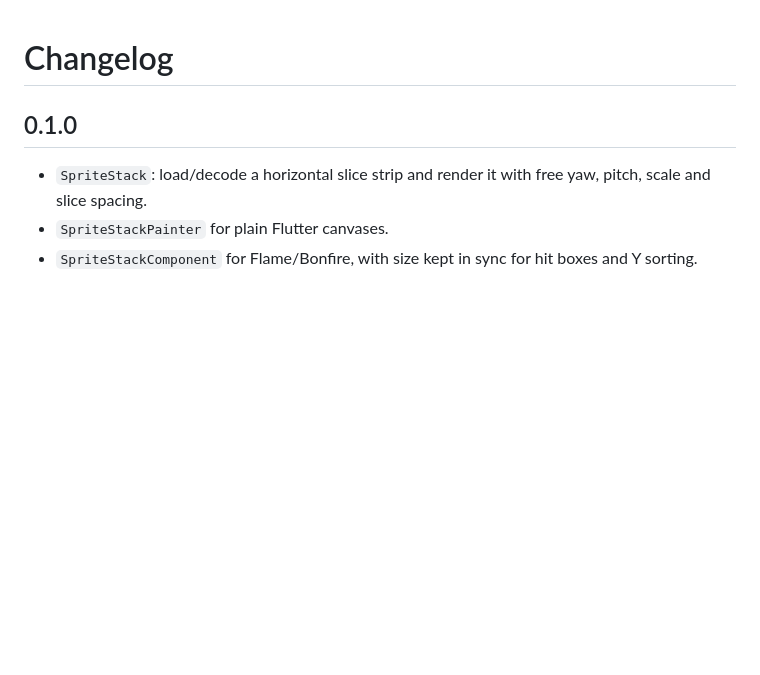
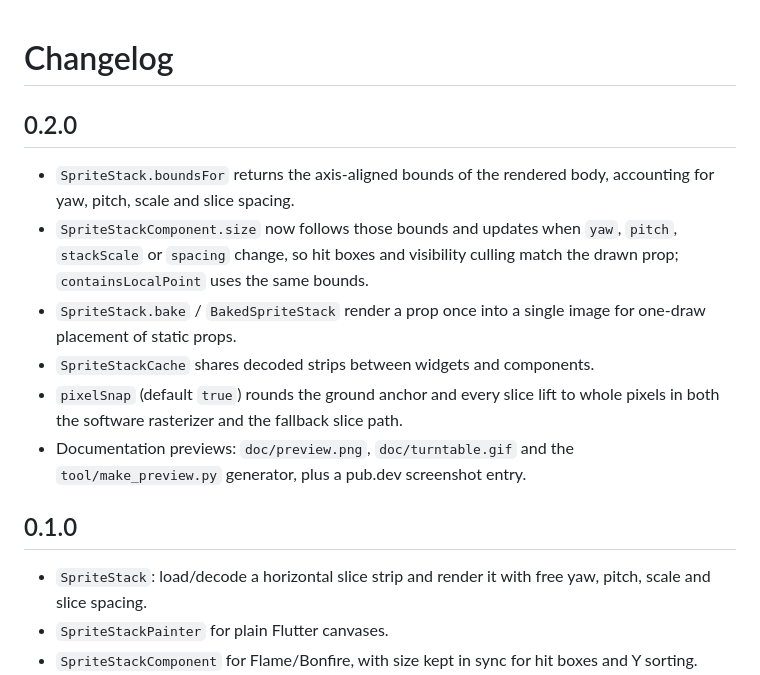
Before and after one commit to RafaelBarbosatec/flutter_sprite_stack, a Markdown page: CHANGELOG.md, the part around the change. Drawn GitHub-style; blank space fills up the shorter version.

```diff
--- a/CHANGELOG.md
+++ b/CHANGELOG.md
@@ -1,4 +1,19 @@
 # Changelog
+
+## 0.2.0
+
+- `SpriteStack.boundsFor` returns the axis-aligned bounds of the rendered body,
+  accounting for yaw, pitch, scale and slice spacing.
+- `SpriteStackComponent.size` now follows those bounds and updates when `yaw`,
+  `pitch`, `stackScale` or `spacing` change, so hit boxes and visibility
+  culling match the drawn prop; `containsLocalPoint` uses the same bounds.
+- `SpriteStack.bake` / `BakedSpriteStack` render a prop once into a single
+  image for one-draw placement of static props.
+- `SpriteStackCache` shares decoded strips between widgets and components.
+- `pixelSnap` (default `true`) rounds the ground anchor and every slice lift to
+  whole pixels in both the software rasterizer and the fallback slice path.
+- Documentation previews: `doc/preview.png`, `doc/turntable.gif` and the
+  `tool/make_preview.py` generator, plus a pub.dev screenshot entry.
 
 ## 0.1.0
 
```
Also changed, not shown: README.md (+41 -0 lines), doc/preview.png (added), doc/turntable.gif (added), 12 other files.
